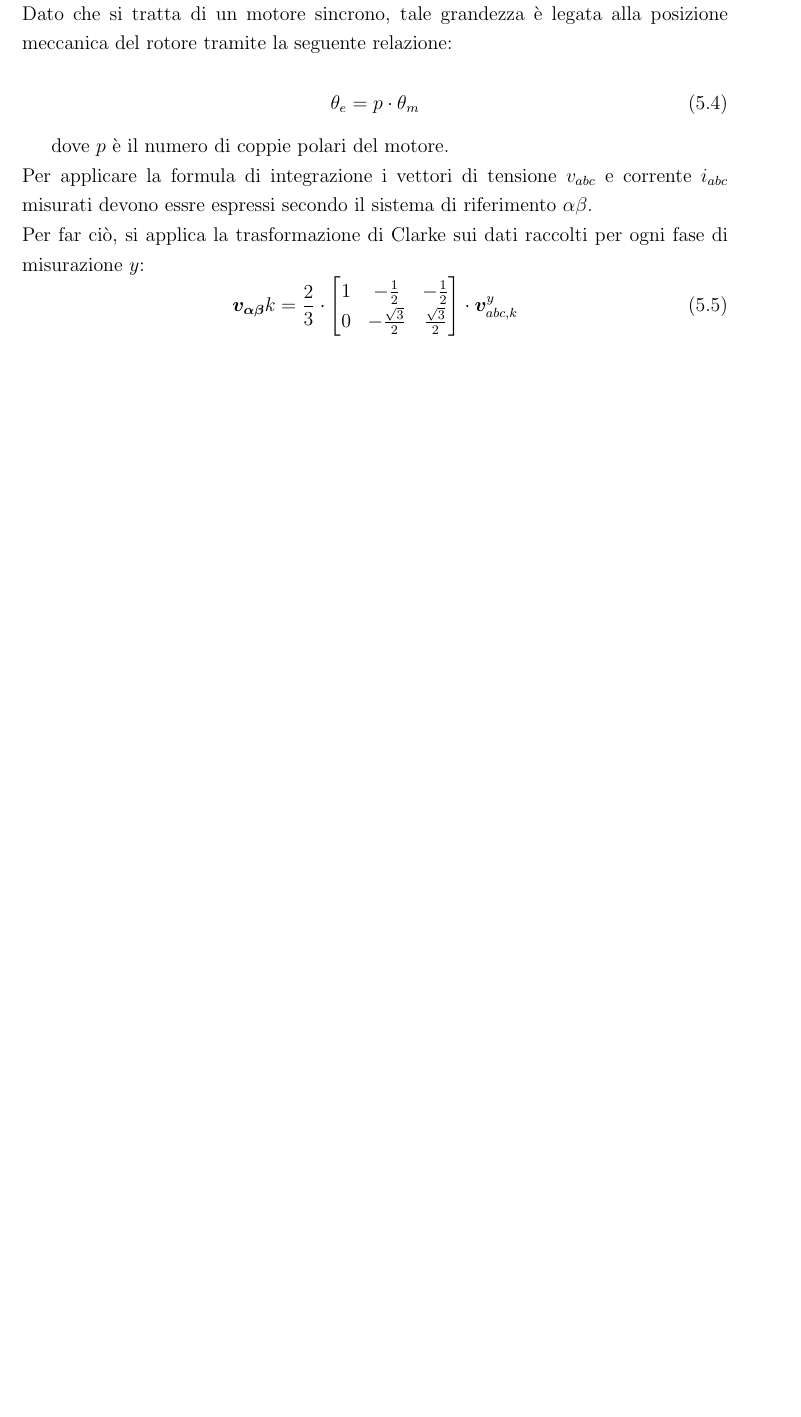
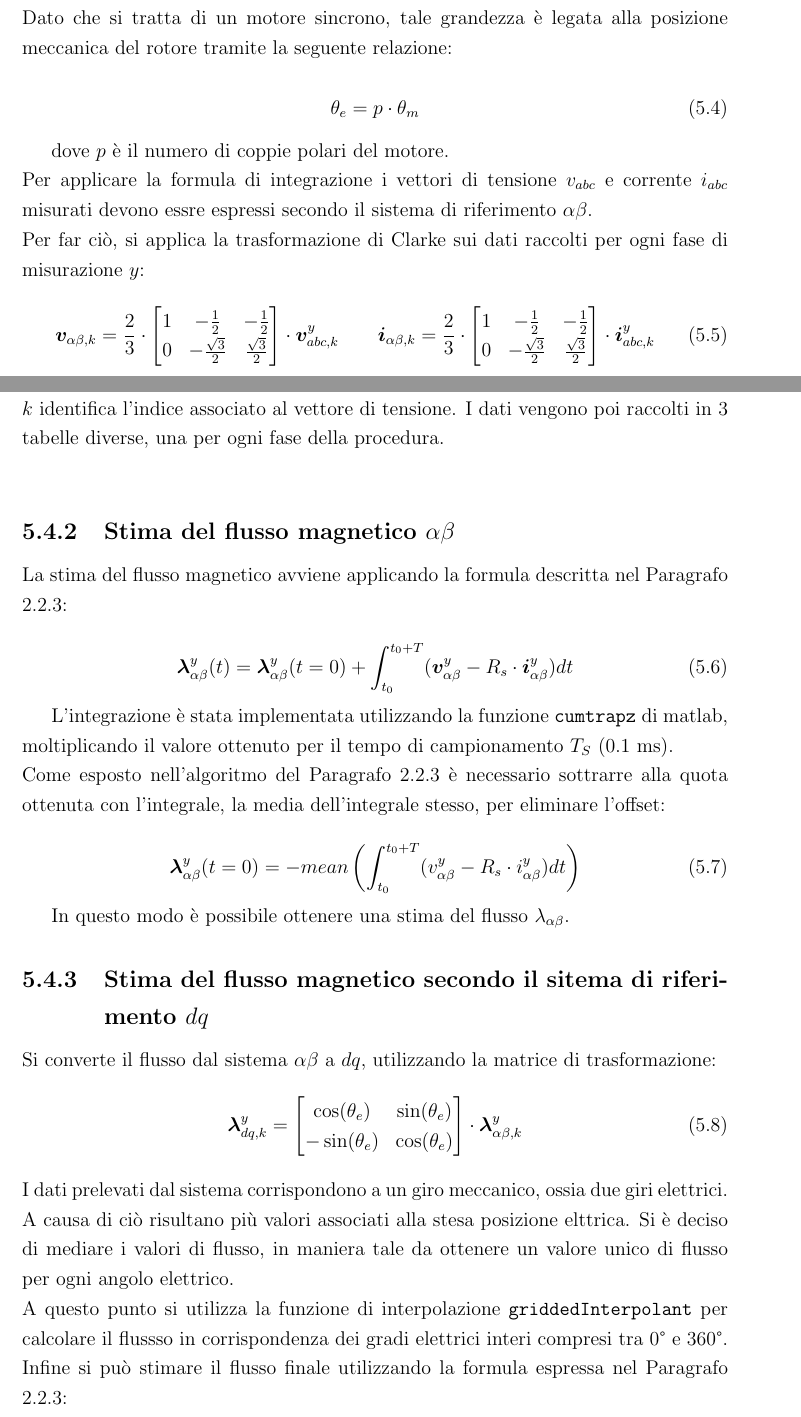
Before and after one commit to leonardoparise/latex_thesis_rep, a LaTeX book (main.tex, which reads capitoli/cap5.tex): part of page 58 of 70 before the commit and two parts of pages 58 and 59 of 72 after it, the two joined at a grey line, cut so that both start at the same text, the shorter picture padded with empty space. Compiled offline with pdfLaTeX.

Commit message:
aggiunta procedura di matlab

```diff
--- a/capitoli/cap5.tex
+++ b/capitoli/cap5.tex
@@ -168,10 +182,49 @@ dove $p$ è il numero di coppie polari del motore.\\
 Per applicare la formula di integrazione i vettori di tensione $v_{abc}$ e corrente $i_{abc}$ misurati devono essre espressi secondo il sistema di riferimento $\alpha\beta$.\\
 Per far ciò, si applica la trasformazione di Clarke sui dati raccolti per ogni fase di misurazione $y$:
 \begin{equation}
-\boldsymbol{v_{\alpha\beta}}{k} = \frac{2}{3} \cdot
+    \boldsymbol{v}_{\alpha\beta,k} = \frac{2}{3} \cdot
+    \begin{bmatrix}
+        1 & -\frac{1}{2} & -\frac{1}{2} \\
+        0 & -\frac{\sqrt{3}}{2} & \frac{\sqrt{3}}{2}
+    \end{bmatrix}
+    \cdot \boldsymbol{v}_{abc,k}^y
+    \qquad
+    \boldsymbol{i}_{\alpha\beta,k} = \frac{2}{3} \cdot
+    \begin{bmatrix}
+        1 & -\frac{1}{2} & -\frac{1}{2} \\
+        0 & -\frac{\sqrt{3}}{2} & \frac{\sqrt{3}}{2}
+    \end{bmatrix}
+    \cdot \boldsymbol{i}_{abc,k}^y
+\end{equation}
+$k$ identifica l'indice associato al vettore di tensione.
+I dati vengono poi raccolti in 3 tabelle diverse, una per ogni fase della procedura.\\
+\subsection{Stima del flusso magnetico $\alpha\beta$}
+La stima del flusso magnetico avviene applicando la formula descritta nel Paragrafo \ref{sec:stima_flusso}:
+
+\begin{equation}
+\boldsymbol{\lambda}_{\alpha\beta}^{y}(t) = \boldsymbol{\lambda}_{\alpha\beta}^{y}(t=0) + \int_{t_{0}}^{t_{0}+T} (\boldsymbol{v}_{\alpha\beta}^{y} - R_{s} \cdot \boldsymbol{i}_{\alpha\beta}^{y}) dt
+\label{eq:integration_flux2}
+\end{equation}
+
+L'integrazione è stata implementata utilizzando la funzione \texttt{cumtrapz} di matlab, moltiplicando il valore ottenuto per il tempo di campionamento $T_S$ (0.1 ms). \\
+Come esposto nell'algoritmo del Paragrafo \ref{sec:stima_flusso} è necessario sottrarre alla quota ottenuta con l'integrale, la media dell'integrale stesso, per eliminare l'offset:
+
+\begin{equation}
+\boldsymbol{\lambda}_{\alpha\beta}^{y}(t=0) = -mean \left( \int_{t_{0}}^{t_{0}+T} (v_{\alpha\beta}^{y} - R_{s} \cdot i_{\alpha\beta}^{y}) dt \right)
+\end{equation}
+
+In questo modo è possibile ottenere una stima del flusso $\lambda_{\alpha\beta}$.
+
+\subsection{Stima del flusso magnetico secondo il sitema di riferimento $dq$}
+Si converte il flusso dal sistema $\alpha\beta$ a $dq$, utilizzando la matrice di trasformazione:
+\begin{equation}
+\boldsymbol{\lambda}_{dq,k}^y =
 \begin{bmatrix}
-1 & -\frac{1}{2} & -\frac{1}{2} \\
-0 & -\frac{\sqrt{3}}{2} & \frac{\sqrt{3}}{2}
-\end{bmatrix} \cdot \boldsymbol{v}_{abc,k}^{y}
-\label{eq:eq14}
+\cos(\theta_e) & \sin(\theta_e) \\
+-\sin(\theta_e) & \cos(\theta_e)
+\end{bmatrix} \cdot
+\boldsymbol{\lambda}_{\alpha\beta,k}^y \label{eq:matx_tr_dq2}
 \end{equation}
+I dati prelevati dal sistema corrispondono a un giro meccanico, ossia due giri elettrici. A causa di ciò risultano più valori associati alla stesa posizione elttrica. Si è deciso di mediare i valori di flusso, in maniera tale da ottenere un valore unico di flusso per ogni angolo elettrico.\\
+A questo punto si utilizza la funzione di interpolazione \texttt{griddedInterpolant} per calcolare il flussso in corrispondenza dei gradi elettrici interi compresi tra 0° e 360°.\\
+Infine si può stimare il flusso finale utilizzando la formula espressa nel Paragrafo \ref{sec:stima_flusso}:
```
Also changed, not shown: capitoli/cap3.tex (+2 -2 lines), capitoli/cap5.tex (58 more changed lines), 9 other files.
